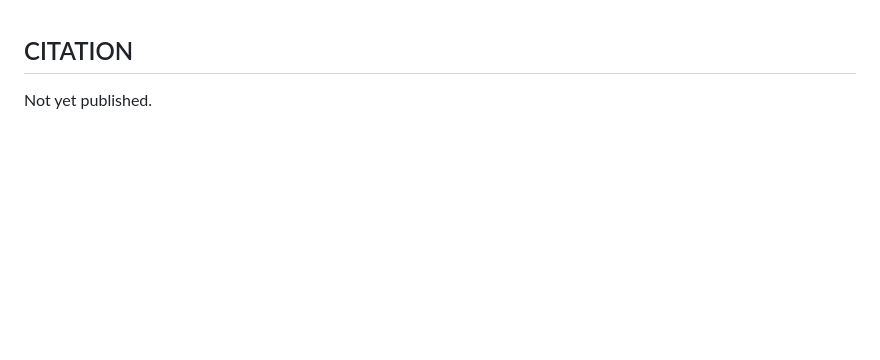
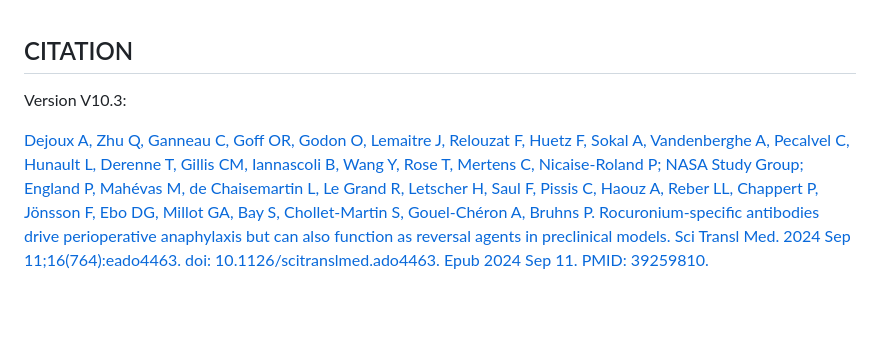
Before and after one commit to gael-millot/repertoire_profiler, a Markdown page: README.md, the part around the change. GitHub-like rendering; blank space fills up the shorter version.

```diff
--- a/README.md
+++ b/README.md
@@ -266,7 +266,9 @@ See the GNU General Public License for more details at https://www.gnu.org/licen
 ## CITATION
 
 
-Not yet published.
+Version V10.3:
+
+[Dejoux A, Zhu Q, Ganneau C, Goff OR, Godon O, Lemaitre J, Relouzat F, Huetz F, Sokal A, Vandenberghe A, Pecalvel C, Hunault L, Derenne T, Gillis CM, Iannascoli B, Wang Y, Rose T, Mertens C, Nicaise-Roland P; NASA Study Group; England P, Mahévas M, de Chaisemartin L, Le Grand R, Letscher H, Saul F, Pissis C, Haouz A, Reber LL, Chappert P, Jönsson F, Ebo DG, Millot GA, Bay S, Chollet-Martin S, Gouel-Chéron A, Bruhns P. Rocuronium-specific antibodies drive perioperative anaphylaxis but can also function as reversal agents in preclinical models. Sci Transl Med. 2024 Sep 11;16(764):eado4463. doi: 10.1126/scitranslmed.ado4463. Epub 2024 Sep 11. PMID: 39259810.](https://www.science.org/doi/10.1126/scitranslmed.ado4463)
 
 
 <br /><br />
```
